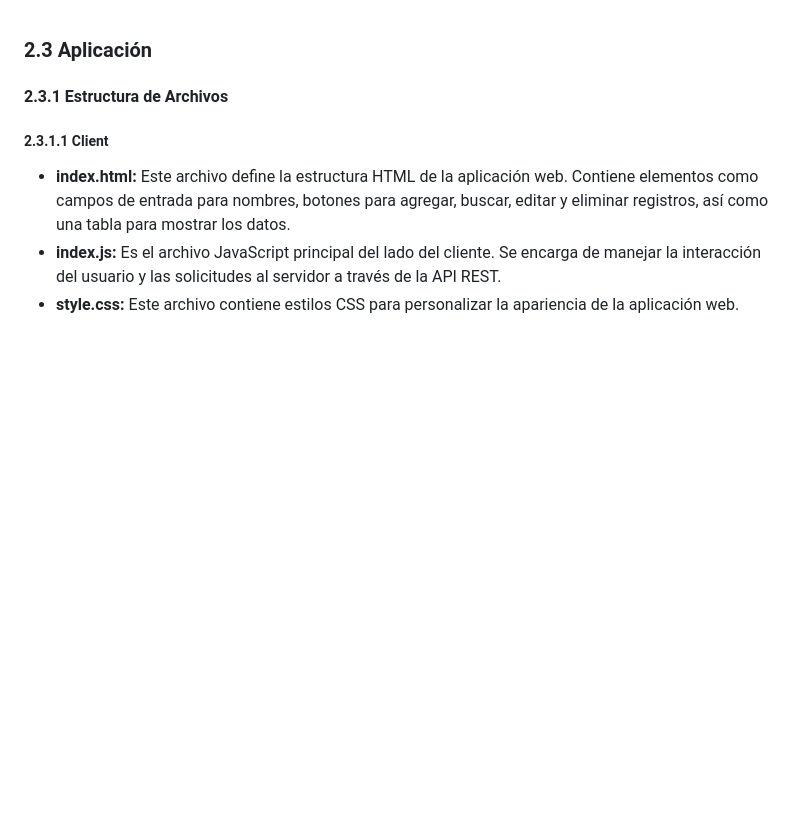
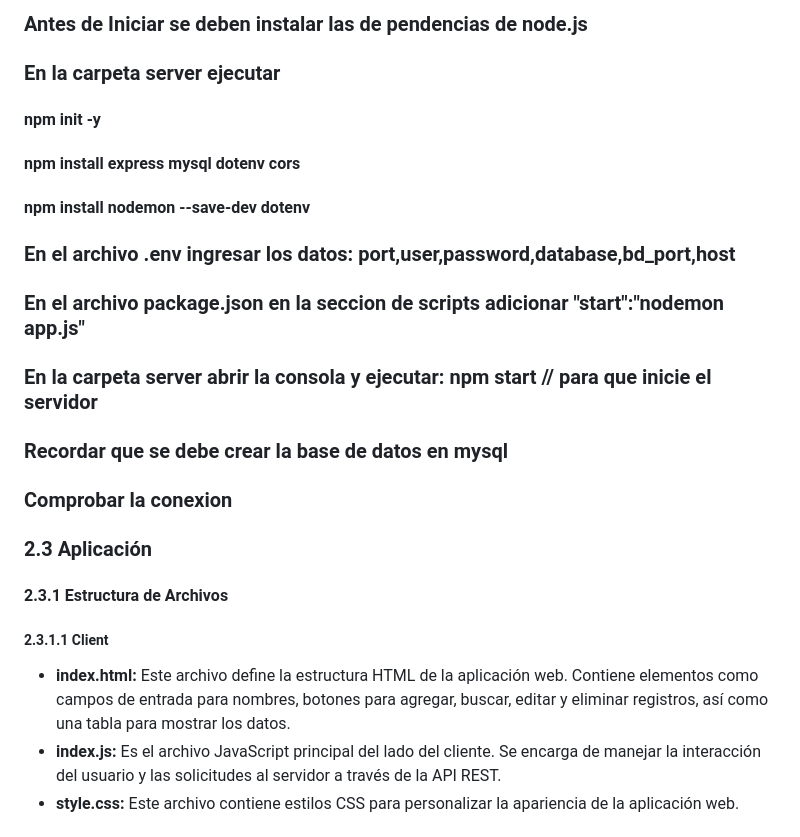
Before and after one commit to d4n13lpro/CRUD-HTML-CSS-JAVASCRIP-MYSQL-GA7-220501096-AA2-EV01-, a Markdown page: README.md, the part around the change. GitHub-like rendering; blank space fills up the shorter version.

```diff
--- a/README.md
+++ b/README.md
@@ -1,3 +1,15 @@
+### Antes de Iniciar se deben instalar las de pendencias de node.js
+### En la carpeta server ejecutar
+#### npm init -y
+#### npm install express mysql dotenv cors
+#### npm install nodemon --save-dev dotenv
+### En el archivo .env ingresar los datos: port,user,password,database,bd_port,host
+### En el archivo package.json en la seccion de scripts adicionar "start":"nodemon app.js"
+### En la carpeta server  abrir la consola y ejecutar: npm start  // para que inicie el servidor
+### Recordar que se debe crear la base de datos en mysql
+### Comprobar la conexion
+
+
 ### 2.3 Aplicación
 
 #### 2.3.1 Estructura de Archivos
```
